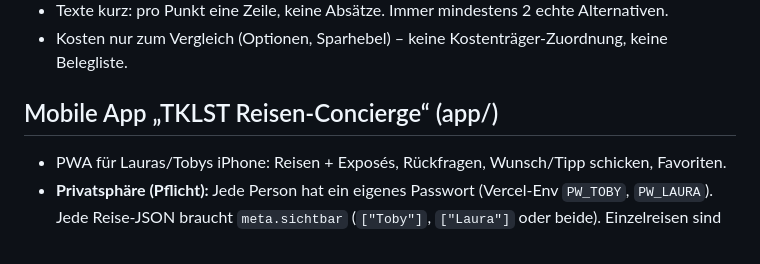
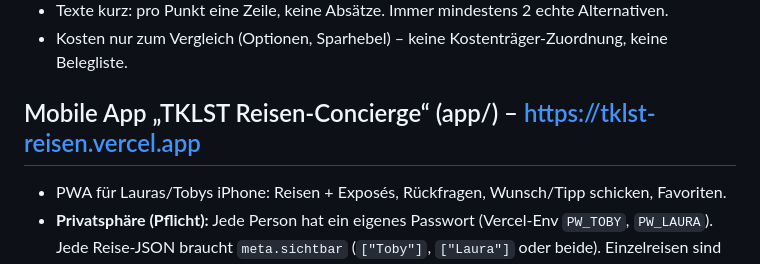
Before and after one commit to tobiasklein-ruby/bme, a Markdown page: CLAUDE.md, the part around the change. GitHub-like rendering.

```diff
--- a/CLAUDE.md
+++ b/CLAUDE.md
@@ -51,7 +51,7 @@ Jede Zahl bekommt eine Ampel: grün = live/Primärquelle, gelb = belegt aber nic
 - Texte kurz: pro Punkt eine Zeile, keine Absätze. Immer mindestens 2 echte Alternativen.
 - Kosten nur zum Vergleich (Optionen, Sparhebel) – keine Kostenträger-Zuordnung, keine Belegliste.
 
-## Mobile App „TKLST Reisen-Concierge“ (app/)
+## Mobile App „TKLST Reisen-Concierge“ (app/) – https://tklst-reisen.vercel.app
 - PWA für Lauras/Tobys iPhone: Reisen + Exposés, Rückfragen, Wunsch/Tipp schicken, Favoriten.
 - **Privatsphäre (Pflicht):** Jede Person hat ein eigenes Passwort (Vercel-Env `PW_TOBY`, `PW_LAURA`). Jede Reise-JSON braucht `meta.sichtbar` (`["Toby"]`, `["Laura"]` oder beide). Einzelreisen sind NUR für die reisende Person sichtbar; beide nur, wenn ausdrücklich gemeinsam. Unklar → als Rückfrage an die anfragende Person stellen, nie raten. Die Middleware erzwingt das serverseitig (`/me/` → eigener Ordner, `/u/` gesperrt).
 - Rückfragen in `reiseplanung/RUECKFRAGEN.json` immer mit `von` = Person, die gefragt wird; sie sieht nur ihre eigenen.
```
Also changed, not shown: reiseplanung/BACKLOG.md (+2 -1 lines).
